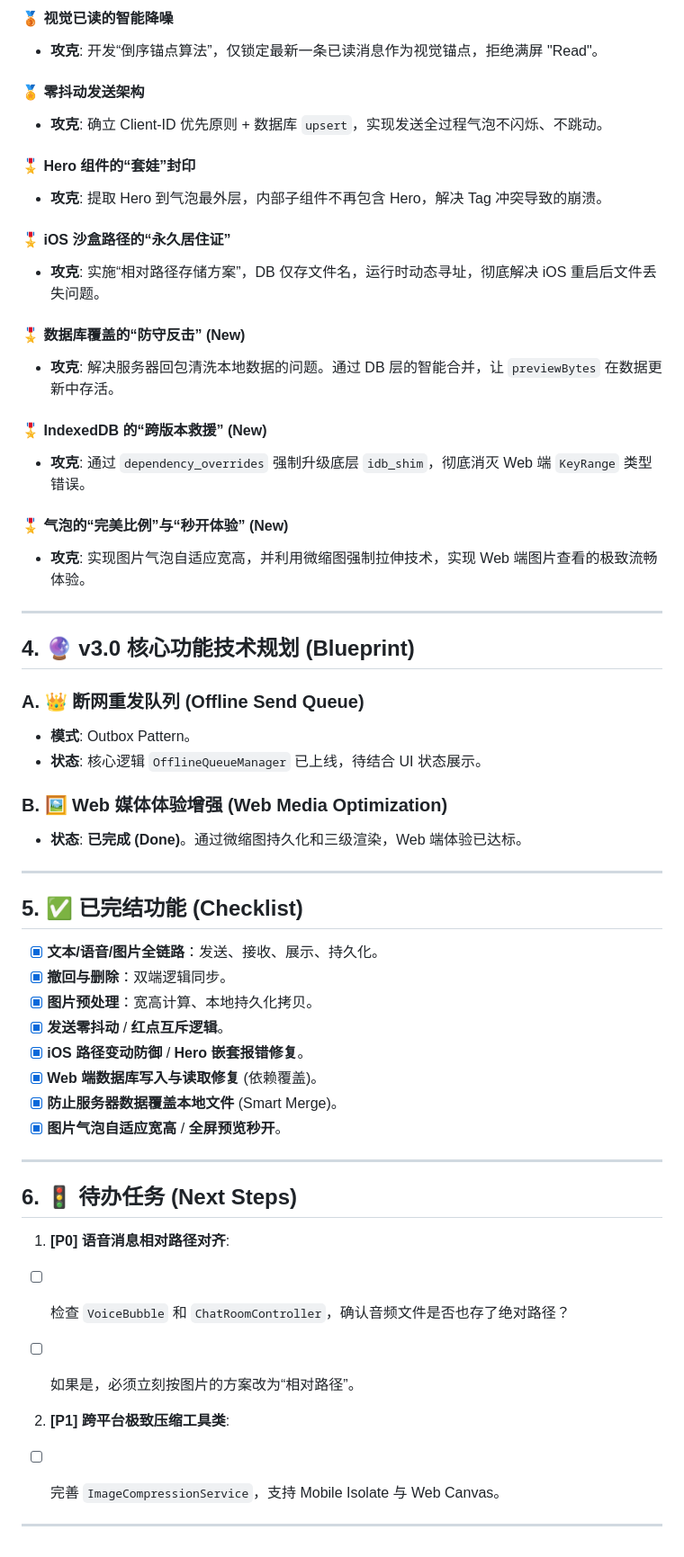
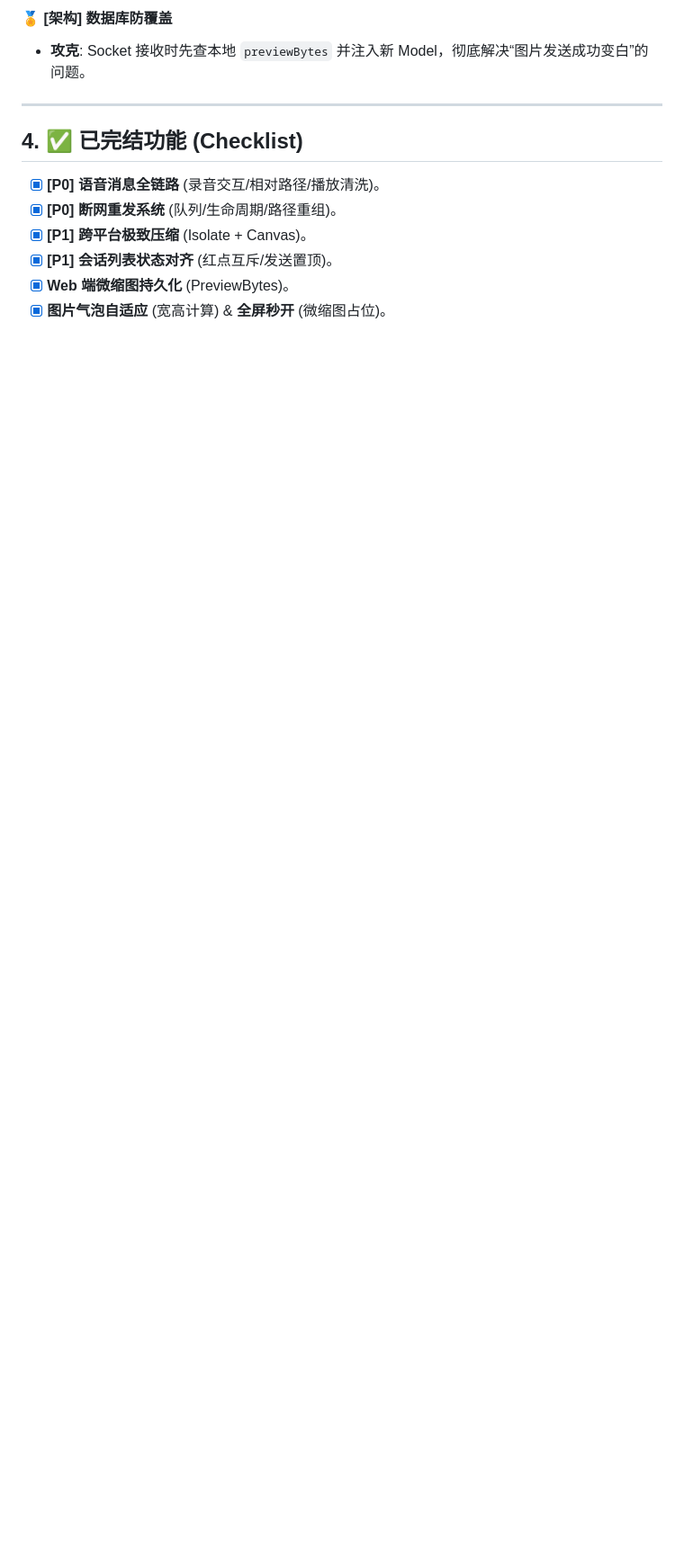
Before and after one commit to MrBigPorter/flutter_happy_app, a Markdown page: PROJECT_MASTER_LOG.md, the part around one of its changes. Shown at 90% size. GitHub-like rendering; blank space fills up the shorter version.

```diff
--- a/PROJECT_MASTER_LOG.md
+++ b/PROJECT_MASTER_LOG.md
@@ -73,70 +65,14 @@
 
-#### 🥉 视觉已读的智能降噪
-
-* **攻克**: 开发“倒序锚点算法”，仅锁定最新一条已读消息作为视觉锚点，拒绝满屏 "Read"。
-
-#### 🏅 零抖动发送架构
-
-* **攻克**: 确立 Client-ID 优先原则 + 数据库 `upsert`，实现发送全过程气泡不闪烁、不跳动。
-
-#### 🎖️ Hero 组件的“套娃”封印
-
-* **攻克**: 提取 Hero 到气泡最外层，内部子组件不再包含 Hero，解决 Tag 冲突导致的崩溃。
-
-#### 🎖️ iOS 沙盒路径的“永久居住证”
-
-* **攻克**: 实施“相对路径存储方案”，DB 仅存文件名，运行时动态寻址，彻底解决 iOS 重启后文件丢失问题。
-
-#### 🎖️ 数据库覆盖的“防守反击” (New)
-
-* **攻克**: 解决服务器回包清洗本地数据的问题。通过 DB 层的智能合并，让 `previewBytes` 在数据更新中存活。
-
-#### 🎖️ IndexedDB 的“跨版本救援” (New)
-
-* **攻克**: 通过 `dependency_overrides` 强制升级底层 `idb_shim`，彻底消灭 Web 端 `KeyRange` 类型错误。
-
-#### 🎖️ 气泡的“完美比例”与“秒开体验” (New)
-
-* **攻克**: 实现图片气泡自适应宽高，并利用微缩图强制拉伸技术，实现 Web 端图片查看的极致流畅体验。
+#### 🏅 [架构] 数据库防覆盖
+* **攻克**: Socket 接收时先查本地 `previewBytes` 并注入新 Model，彻底解决“图片发送成功变白”的问题。
 
 ---
 
-## 4. 🔮 v3.0 核心功能技术规划 (Blueprint)
+## 4. ✅ 已完结功能 (Checklist)
 
-### A. 👑 断网重发队列 (Offline Send Queue)
-
-* **模式**: Outbox Pattern。
-* **状态**: 核心逻辑 `OfflineQueueManager` 已上线，待结合 UI 状态展示。
-
-### B. 🖼️ Web 媒体体验增强 (Web Media Optimization)
-
-* **状态**: **已完成 (Done)**。通过微缩图持久化和三级渲染，Web 端体验已达标。
-
----
-
-## 5. ✅ 已完结功能 (Checklist)
-
-* [x] **文本/语音/图片全链路**：发送、接收、展示、持久化。
-* [x] **撤回与删除**：双端逻辑同步。
-* [x] **图片预处理**：宽高计算、本地持久化拷贝。
-* [x] **发送零抖动** / **红点互斥逻辑**。
-* [x] **iOS 路径变动防御** / **Hero 嵌套报错修复**。
-* [x] **Web 端数据库写入与读取修复** (依赖覆盖)。
-* [x] **防止服务器数据覆盖本地文件** (Smart Merge)。
-* [x] **图片气泡自适应宽高** / **全屏预览秒开**。
-
----
-
-## 6. 🚦 待办任务 (Next Steps)
-
-1. **[P0] 语音消息相对路径对齐**:
-* [ ] 检查 `VoiceBubble` 和 `ChatRoomController`，确认音频文件是否也存了绝对路径？
-* [ ] 如果是，必须立刻按图片的方案改为“相对路径”。
-
-
-2. **[P1] 跨平台极致压缩工具类**:
-* [ ] 完善 `ImageCompressionService`，支持 Mobile Isolate 与 Web Canvas。
-
-
-
----
+* [x] **[P0] 语音消息全链路** (录音交互/相对路径/播放清洗)。
+* [x] **[P0] 断网重发系统** (队列/生命周期/路径重组)。
+* [x] **[P1] 跨平台极致压缩** (Isolate + Canvas)。
+* [x] **[P1] 会话列表状态对齐** (红点互斥/发送置顶)。
+* [x] **Web 端微缩图持久化** (PreviewBytes)。
+* [x] **图片气泡自适应** (宽高计算) & **全屏秒开** (微缩图占位)。
```
Also changed, not shown: other parts of PROJECT_MASTER_LOG.md (+41 -49 lines), Lucky_IM_Roadmap_v3.1.md (added, +63 -0 lines).
